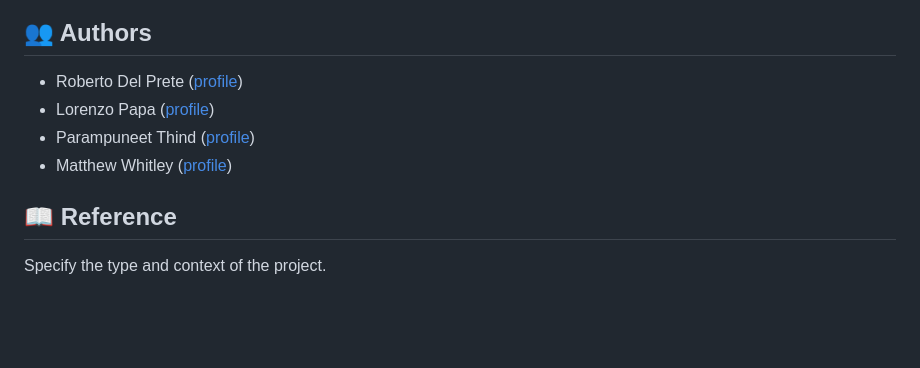
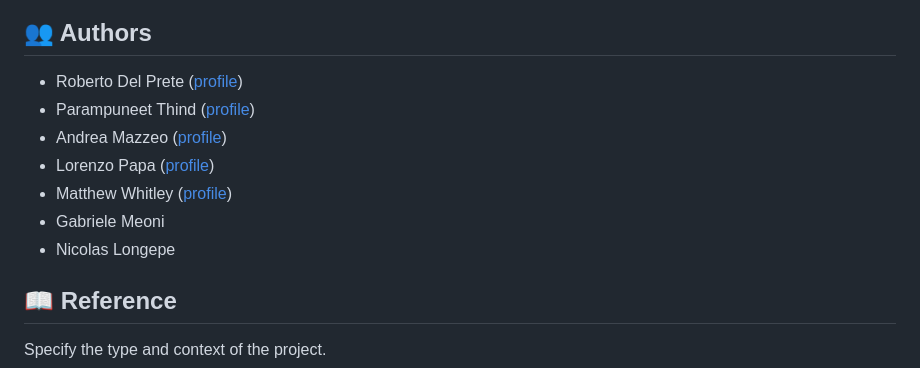
Before and after one commit to ESA-PhiLab/pynas, a Markdown page: README.md, the part around the change. GitHub-like rendering; blank space fills up the shorter version.

Commit message:
Update README.md to include additional authors and enhance the authors section

```diff
--- a/README.md
+++ b/README.md
@@ -59,9 +59,12 @@ PyNAS is a modular neural architecture search (NAS) framework developed by ESA
 ## 👥 Authors
 
 - Roberto Del Prete ([profile](https://example.com))
+- Parampuneet Thind ([profile](https://example.com))
+- Andrea Mazzeo ([profile](https://example.com))
 - Lorenzo Papa ([profile](https://example.com))
-- Parampuneet Thind ([profile](https://example.com))
 - Matthew Whitley ([profile](https://example.com))
+- Gabriele Meoni
+- Nicolas Longepe
 
 ## 📖 Reference
 Specify the type and context of the project.
```
